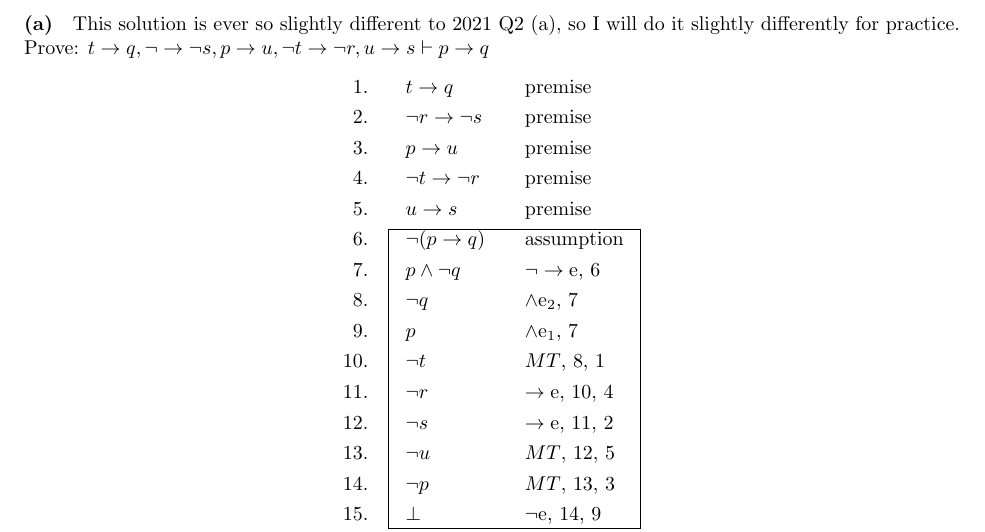
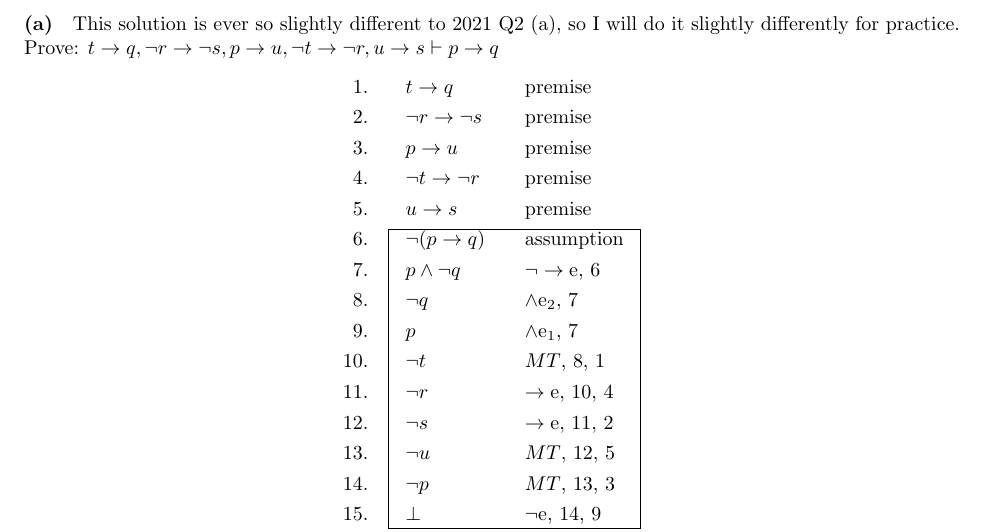
Before and after one commit to alexandersep/Formal-Verification-Solutions, a LaTeX document (natural-deduction.tex): part of page 3 of 8, cut so that both start at the same text. Compiled offline with pdfLaTeX.

Commit message:
fix mistake on 2020q2a of question at the start, missing r with not r

```diff
--- a/natural-deduction.tex
+++ b/natural-deduction.tex
@@ -79,7 +79,7 @@ Prove: $\neg q, t \to q, \neg r \to \neg s, p \to u, \neg t \to \neg r, u \to s
 
 This solution is ever so slightly different to 2021 Q2 (a), so I will do it slightly differently
 for practice.\\
-Prove: $t \to q, \neg \to \neg s, p \to u, \neg t \to \neg r, u \to s \vdash p \to q$
+Prove: $t \to q, \neg r \to \neg s, p \to u, \neg t \to \neg r, u \to s \vdash p \to q$
 \begin{logicproof}{1}
     t \to q & premise\\
     \neg r \to \neg s & premise\\
```
Also changed, not shown: natural-deduction.pdf.
